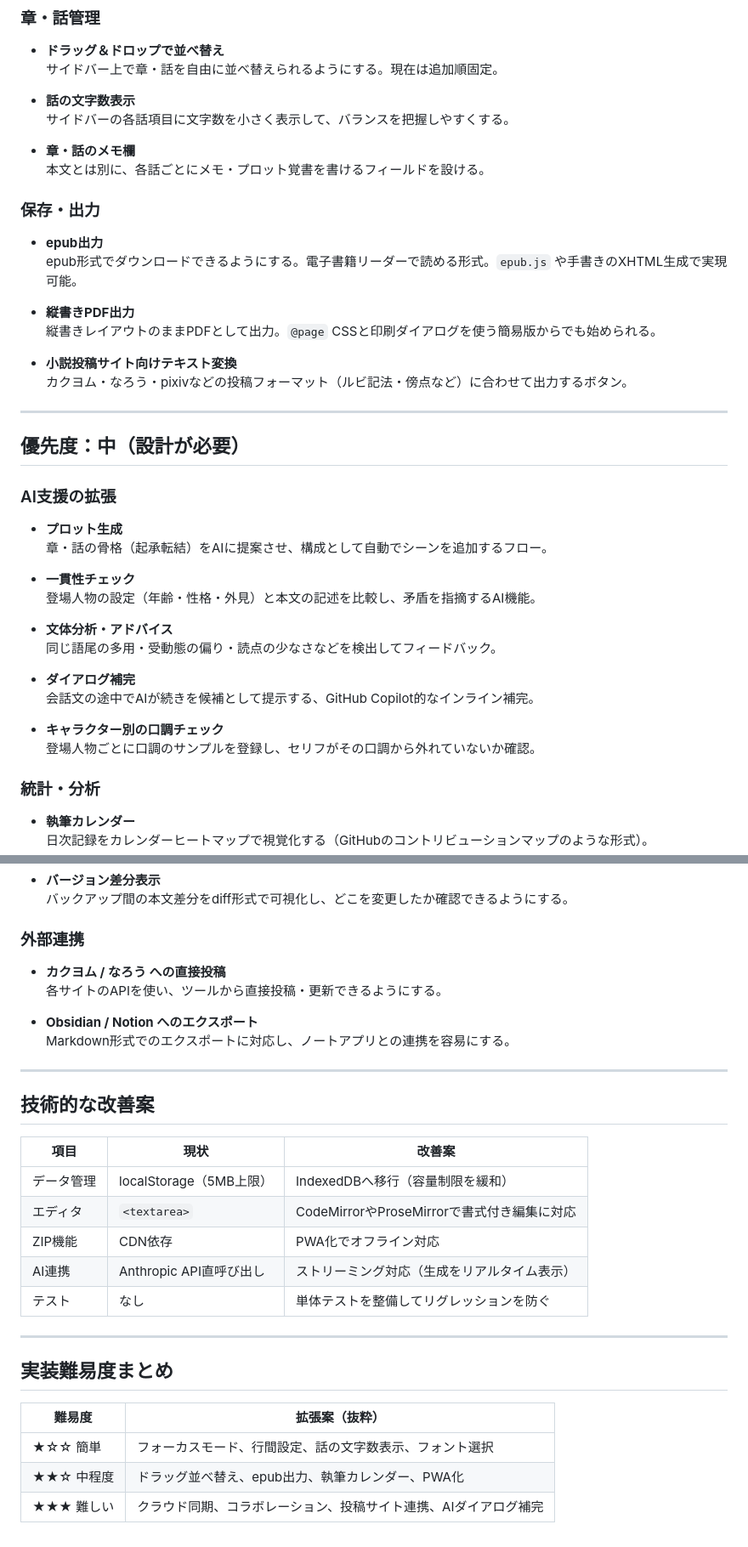
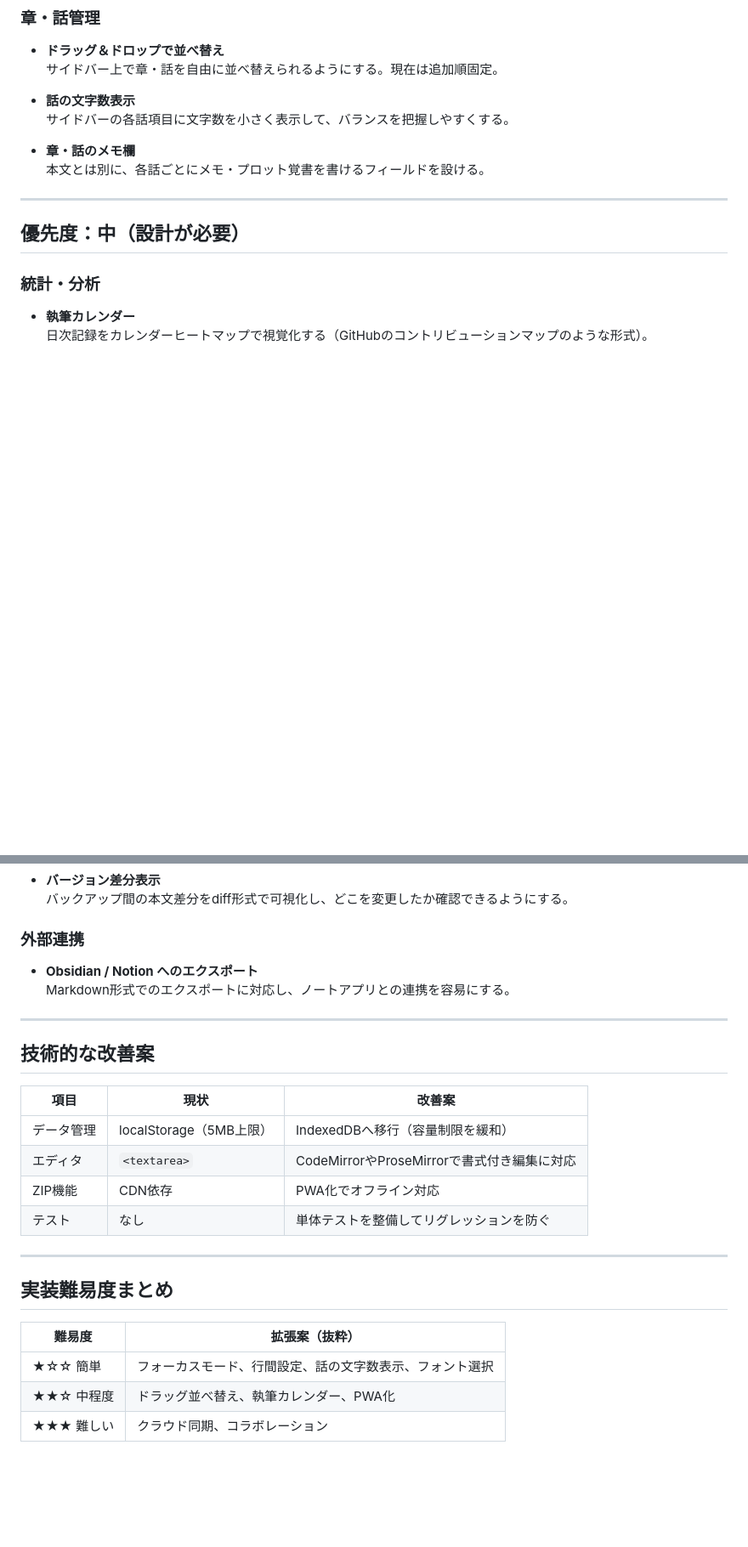
Before and after one commit to sea-erosion/Note, a Markdown page: ROADMAP.md, 2 parts joined by grey strips. Shown at 85% size. Drawn GitHub-style; blank space fills up the shorter version.

Commit message:
md修正

```diff
--- a/ROADMAP.md
+++ b/ROADMAP.md
@@ -32,37 +32,9 @@
 - **章・話のメモ欄**
   本文とは別に、各話ごとにメモ・プロット覚書を書けるフィールドを設ける。
 
-### 保存・出力
-
-- **epub出力**
-  epub形式でダウンロードできるようにする。電子書籍リーダーで読める形式。`epub.js` や手書きのXHTML生成で実現可能。
-
-- **縦書きPDF出力**
-  縦書きレイアウトのままPDFとして出力。`@page` CSSと印刷ダイアログを使う簡易版からでも始められる。
-
-- **小説投稿サイト向けテキスト変換**
-  カクヨム・なろう・pixivなどの投稿フォーマット（ルビ記法・傍点など）に合わせて出力するボタン。
-
 ---
 
 ## 優先度：中（設計が必要）
-
-### AI支援の拡張
-
-- **プロット生成**
-  章・話の骨格（起承転結）をAIに提案させ、構成として自動でシーンを追加するフロー。
-
-- **一貫性チェック**
-  登場人物の設定（年齢・性格・外見）と本文の記述を比較し、矛盾を指摘するAI機能。
-
-- **文体分析・アドバイス**
-  同じ語尾の多用・受動態の偏り・読点の少なさなどを検出してフィードバック。
-
-- **ダイアログ補完**
-  会話文の途中でAIが続きを候補として提示する、GitHub Copilot的なインライン補完。
-
-- **キャラクター別の口調チェック**
-  登場人物ごとに口調のサンプルを登録し、セリフがその口調から外れていないか確認。
 
 ### 統計・分析
 
@@ -111,9 +83,6 @@
 
 ### 外部連携
 
-- **カクヨム / なろう への直接投稿**
-  各サイトのAPIを使い、ツールから直接投稿・更新できるようにする。
-
 - **Obsidian / Notion へのエクスポート**
   Markdown形式でのエクスポートに対応し、ノートアプリとの連携を容易にする。
 
@@ -126,7 +95,6 @@
 | データ管理 | localStorage（5MB上限） | IndexedDBへ移行（容量制限を緩和） |
 | エディタ | `<textarea>` | CodeMirrorやProseMirrorで書式付き編集に対応 |
 | ZIP機能 | CDN依存 | PWA化でオフライン対応 |
-| AI連携 | Anthropic API直呼び出し | ストリーミング対応（生成をリアルタイム表示） |
 | テスト | なし | 単体テストを整備してリグレッションを防ぐ |
 
 ---
@@ -136,5 +104,5 @@
 | 難易度 | 拡張案（抜粋） |
 |--------|---------------|
 | ★☆☆ 簡単 | フォーカスモード、行間設定、話の文字数表示、フォント選択 |
-| ★★☆ 中程度 | ドラッグ並べ替え、epub出力、執筆カレンダー、PWA化 |
-| ★★★ 難しい | クラウド同期、コラボレーション、投稿サイト連携、AIダイアログ補完 |
+| ★★☆ 中程度 | ドラッグ並べ替え、執筆カレンダー、PWA化 |
+| ★★★ 難しい | クラウド同期、コラボレーション |
```
Also changed, not shown: README.md (+6 -7 lines).
